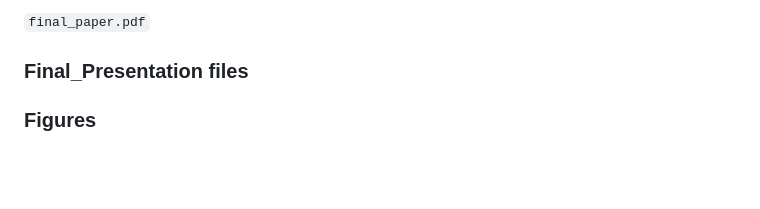
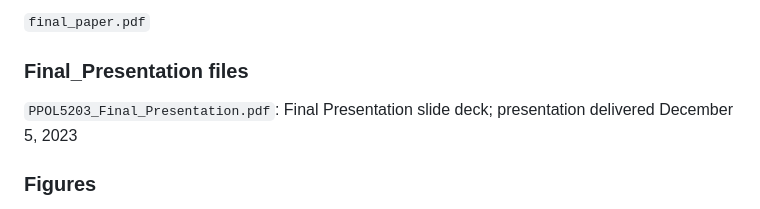
Before and after one commit to bridey397/PPOL5203_FinalProject, a Markdown page: README.md, the part around the change. Rendered like a GitHub page; blank space fills up the shorter version.

Commit message:
updated readme to include final presentation

```diff
--- a/README.md
+++ b/README.md
@@ -53,6 +53,7 @@ Not included is the NRI shape file used for the GIS models because the file size
 
 ### Final_Presentation files
 
+`PPOL5203_Final_Presentation.pdf`: Final Presentation slide deck; presentation delivered December 5, 2023
 
 
 ### Figures
```
